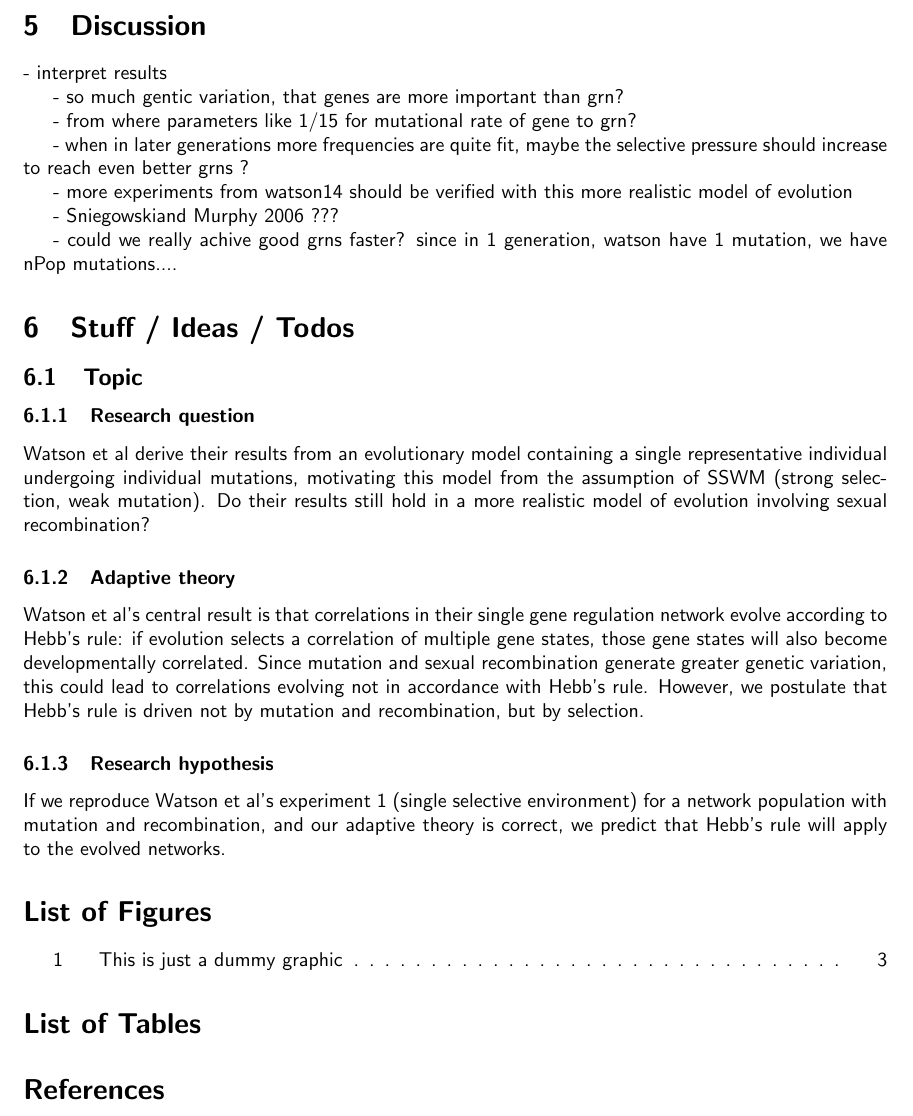
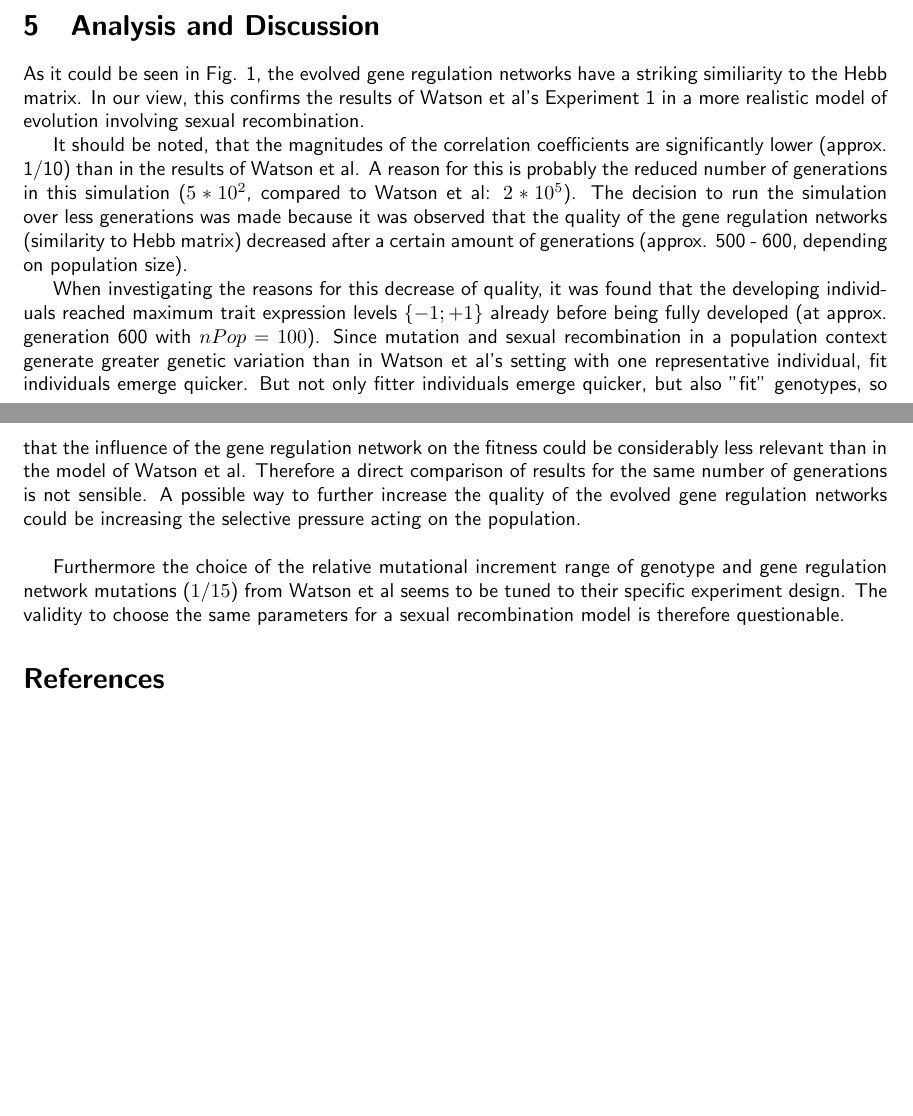
Before and after one commit to skuddeliwoo/watson14, a LaTeX document (Bericht/Bericht.tex): part of page 4 of 5 before the commit and two parts of pages 4 and 5 of 5 after it, the two joined at a grey line, cut at the place of the change, the shorter picture padded with empty space. Compiled offline with pdfLaTeX; a LaTeX package or settings file that is missing is left out.

Commit message:
write Bericht

```diff
--- a/Bericht/Bericht.tex
+++ b/Bericht/Bericht.tex
@@ -4,6 +4,7 @@
 \usepackage{float}
 \usepackage{bm}
 \usepackage{undertilde}
+\usepackage{subfig}
 \usepackage[a4paper, total={6in, 9in}]{geometry}
 \renewcommand{\familydefault}{\sfdefault}
 
@@ -114,2 +109,0 @@ After defining the initial phenotype, the development of individuals is represen
-	\caption{This is just a dummy graphic}
-	\label{fig:dummy}
@@ -116,66 +113,24 @@ After defining the initial phenotype, the development of individuals is represen
 \end{figure}
 
 
-\section{Discussion}
+\section{Analysis and Discussion}
 
-- interpret results
+As it could be seen in Fig. 1, the evolved gene regulation networks have a striking similiarity to the Hebb matrix. In our view, this confirms the results of Watson et al's Experiment 1 in a more realistic model of evolution involving sexual recombination.
 
-- so much gentic variation, that genes are more important than grn?
+It should be noted, that the magnitudes of the correlation coefficients are significantly lower (approx. 1/10) than in the results of Watson et al.
+A reason for this is probably the reduced number of generations in this simulation ($5*10^2$, compared to Watson et al: $2*10^5$).
+The decision to run the simulation over less generations was made because it was observed that the quality of the gene regulation networks (similarity to Hebb matrix) decreased after a certain amount of generations (approx. 500 - 600, depending on population size).
 
-- from where parameters like 1/15 for mutational rate of gene to grn?
+When investigating the reasons for this decrease of quality, it was found that the developing individuals reached maximum trait expression levels $\{-1; +1\}$ already before being fully developed (at approx. generation 600 with $nPop = 100$).
+Since mutation and sexual recombination in a population context generate greater genetic variation than in Watson et al's setting with one representative individual, fit individuals emerge quicker.
+But not only fitter individuals emerge quicker, but also "fit" genotypes, so that the influence of the gene regulation network on the fitness could be considerably less relevant than in the model of Watson et al.
+Therefore a direct comparison of results for the same number of generations is not sensible.
+A possible way to further increase the quality of the evolved gene regulation networks could be increasing the selective pressure acting on the population.
+\newline
 
-- when in later generations more frequencies are quite fit, maybe the selective pressure should increase to reach even better grns ?
-
-- more experiments from watson14 should be verified with this more realistic model of evolution
-
-- Sniegowskiand Murphy 2006 ???
-
-- could we really achive good grns faster? since in 1 generation, watson have 1 mutation, we have nPop mutations....
-
-
-\section{Stuff / Ideas / Todos}
-
-\subsection{Topic}
-\subsubsection{Research question}
-Watson et al derive their results from an evolutionary model containing a single representative individual undergoing individual mutations, motivating this model from the assumption of SSWM (strong selection, weak mutation). Do their results still hold in a more realistic model of evolution involving sexual recombination?
-
-\subsubsection{Adaptive theory}
-Watson et al’s central result is that correlations in their single gene regulation network evolve according to Hebb’s rule: if evolution selects a correlation of multiple gene states, those gene states will also become developmentally correlated. Since mutation and sexual recombination generate greater genetic variation, this could lead to correlations evolving not in accordance with Hebb's rule. However, we postulate that Hebb’s rule is driven not by mutation and recombination, but by selection.
-
-\subsubsection{Research hypothesis}
-If we reproduce Watson et al’s experiment 1 (single selective environment) for a network population with mutation and recombination, and our adaptive theory is correct, we predict that Hebb’s rule will apply to the evolved networks.
-
-% \subsection{cheat sheet}
-% include a graphic:
-
-% \begin{figure}[h!]
-% 	\includegraphics[width=\linewidth]{./img/dummy.jpg}
-% 	\caption{This is just a dummy graphic}
-% 	\label{fig:dummy}
-% \end{figure}
-
-
-% some inline math: $f(x) = \sqrt{4*\pi}$ , or not:
-% \begin{equation}
-% 	f(x) = \frac{x^2}{7x}
-% \end{equation}
-
-% matrices:
-% \begin{equation}
-% \left[
-% \begin{matrix}
-% 1 & 0 & 1\\
-% 0 & 1 & 0
-% \end{matrix}
-% \right]
-% \end{equation}
-
-% \newpage
-
+Furthermore the choice of the relative mutational increment range of genotype and gene regulation network mutations ($1/15$) from Watson et al seems to be tuned to their specific experiment design. The validity to choose the same parameters for a sexual recombination model is therefore questionable.
 
 \begin{appendix}
-  \listoffigures
-  \listoftables
   \bibliography{Bericht}
   \bibliographystyle{ieeetr}
 \end{appendix}
```
Also changed, not shown: Bericht/Bericht.pdf, Bericht/img/results/pop100.png (added), Bericht/img/results/pop20.png (added), Bericht/img/results/pop50.png (added), Bericht/img/results/pop500.png (added), Bericht/Bericht.tex (50 more changed lines), 1 other file.
